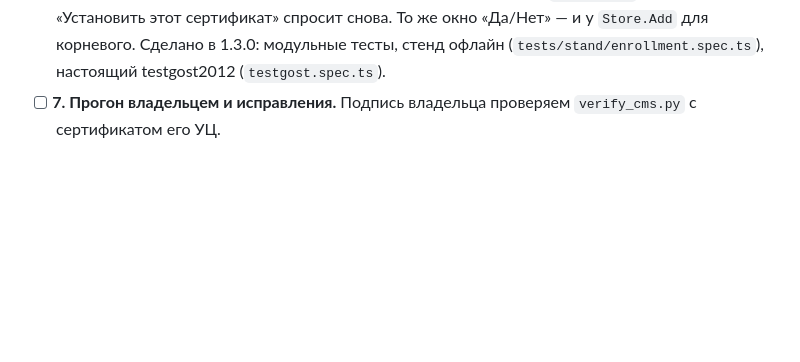
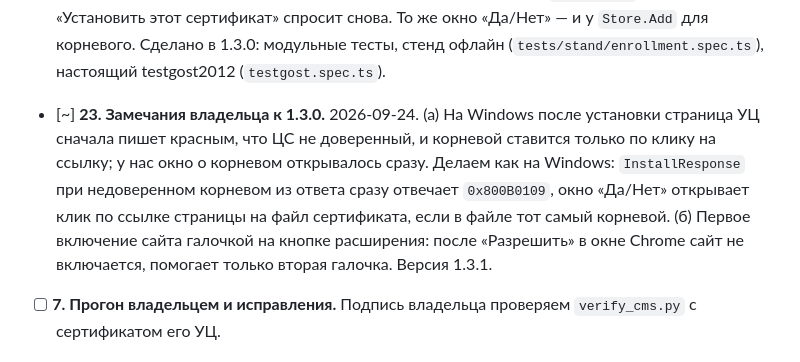
Before and after one commit to code-agent-43824/extension2, a Markdown page: docs/PLAN.md, the part around the change. Drawn GitHub-style; blank space fills up the shorter version.

Commit message:
docs: plan the owner's fixes for 1.3.0 (action 23)
Co-Authored-By: Claude Opus 5.5 (1M context) <noreply@anthropic.com>
Claude-Session: https://claude.ai/code/session_013vk4ZGY6wCoLL5dGVr4PMs

```diff
--- a/docs/PLAN.md
+++ b/docs/PLAN.md
@@ -163,6 +163,12 @@
   промежуточные из ответа на вторую вкладку. «Нет» — сертификат остаётся на токене, ответ `0x800B0109`; повторное
   «Установить этот сертификат» спросит снова. То же окно «Да/Нет» — и у `Store.Add` для корневого. Сделано в 1.3.0:
   модульные тесты, стенд офлайн (`tests/stand/enrollment.spec.ts`), настоящий testgost2012 (`testgost.spec.ts`).
+- [~] **23. Замечания владельца к 1.3.0.** 2026-09-24. (а) На Windows после установки страница УЦ сначала пишет
+  красным, что ЦС не доверенный, и корневой ставится только по клику на ссылку; у нас окно о корневом открывалось
+  сразу. Делаем как на Windows: `InstallResponse` при недоверенном корневом из ответа сразу отвечает `0x800B0109`,
+  окно «Да/Нет» открывает клик по ссылке страницы на файл сертификата, если в файле тот самый корневой. (б) Первое
+  включение сайта галочкой на кнопке расширения: после «Разрешить» в окне Chrome сайт не включается, помогает
+  только вторая галочка. Версия 1.3.1.
 - [ ] **7. Прогон владельцем и исправления.** Подпись владельца проверяем `verify_cms.py` с сертификатом его УЦ.
 
 ## Значения по умолчанию, выбранные агентом
```
Also changed, not shown: docs/WORKLOG.md (+7 -0 lines).
